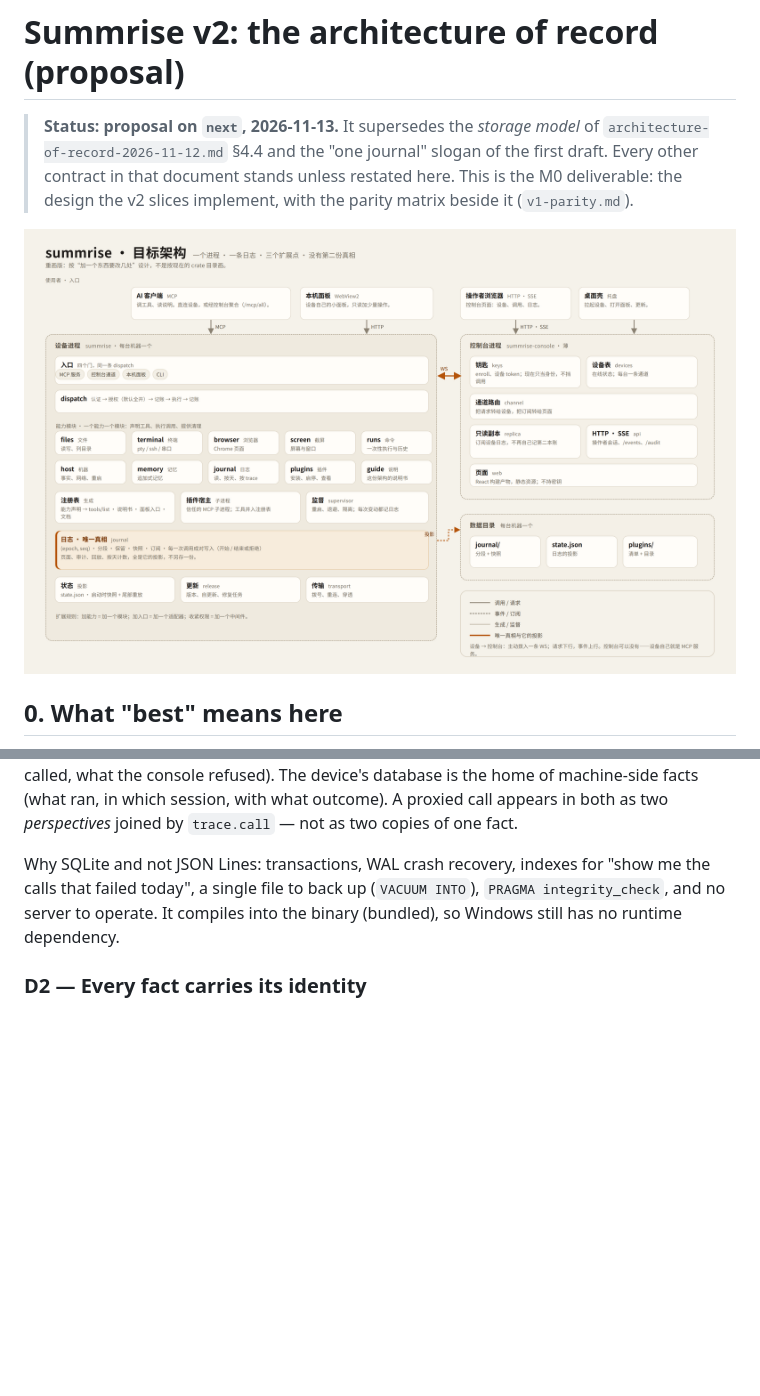
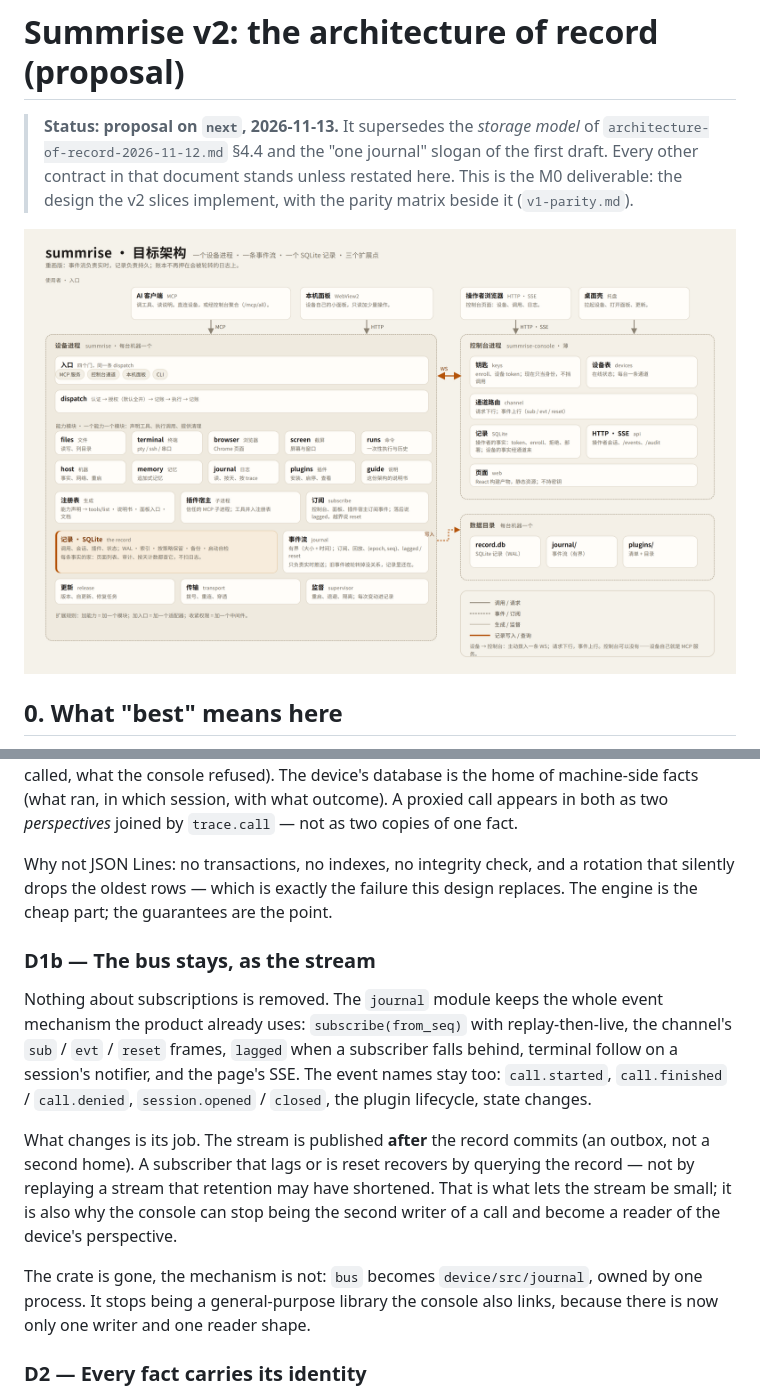
Before and after one commit to SilasVale/summrise, a Markdown page: docs/design/architecture-v2-2026-11-13.md, 2 parts joined by grey strips. GitHub-like rendering; pictures changed too: docs/design/assets/architecture-target-proposal.png; blank space fills up the shorter version.

Commit message:
docs: the record contract, not its engine; the stream keeps its subscriptions

```diff
--- a/docs/design/architecture-v2-2026-11-13.md
+++ b/docs/design/architecture-v2-2026-11-13.md
@@ -46,9 +63,26 @@ console refused). The device's database is the home of machine-side facts (what
 with what outcome). A proxied call appears in both as two *perspectives* joined by `trace.call` — not as
 two copies of one fact.
 
-Why SQLite and not JSON Lines: transactions, WAL crash recovery, indexes for "show me the calls that
-failed today", a single file to back up (`VACUUM INTO`), `PRAGMA integrity_check`, and no server to
-operate. It compiles into the binary (bundled), so Windows still has no runtime dependency.
+Why not JSON Lines: no transactions, no indexes, no integrity check, and a rotation that silently
+drops the oldest rows — which is exactly the failure this design replaces. The engine is the cheap part;
+the guarantees are the point.
+
+### D1b — The bus stays, as the stream
+
+Nothing about subscriptions is removed. The `journal` module keeps the whole event mechanism the
+product already uses: `subscribe(from_seq)` with replay-then-live, the channel's `sub` / `evt` / `reset`
+frames, `lagged` when a subscriber falls behind, terminal follow on a session's notifier, and the page's
+SSE. The event names stay too: `call.started`, `call.finished` / `call.denied`, `session.opened` /
+`closed`, the plugin lifecycle, state changes.
+
+What changes is its job. The stream is published **after** the record commits (an outbox, not a second
+home). A subscriber that lags or is reset recovers by querying the record — not by replaying a stream
+that retention may have shortened. That is what lets the stream be small; it is also why the console can
+stop being the second writer of a call and become a reader of the device's perspective.
+
+The crate is gone, the mechanism is not: `bus` becomes `device/src/journal`, owned by one process. It
+stops being a general-purpose library the console also links, because there is now only one writer and
+one reader shape.
 
 ### D2 — Every fact carries its identity
 
```
Also changed, not shown: other parts of docs/design/architecture-v2-2026-11-13.md (+18 -1 lines), 1 other file.
